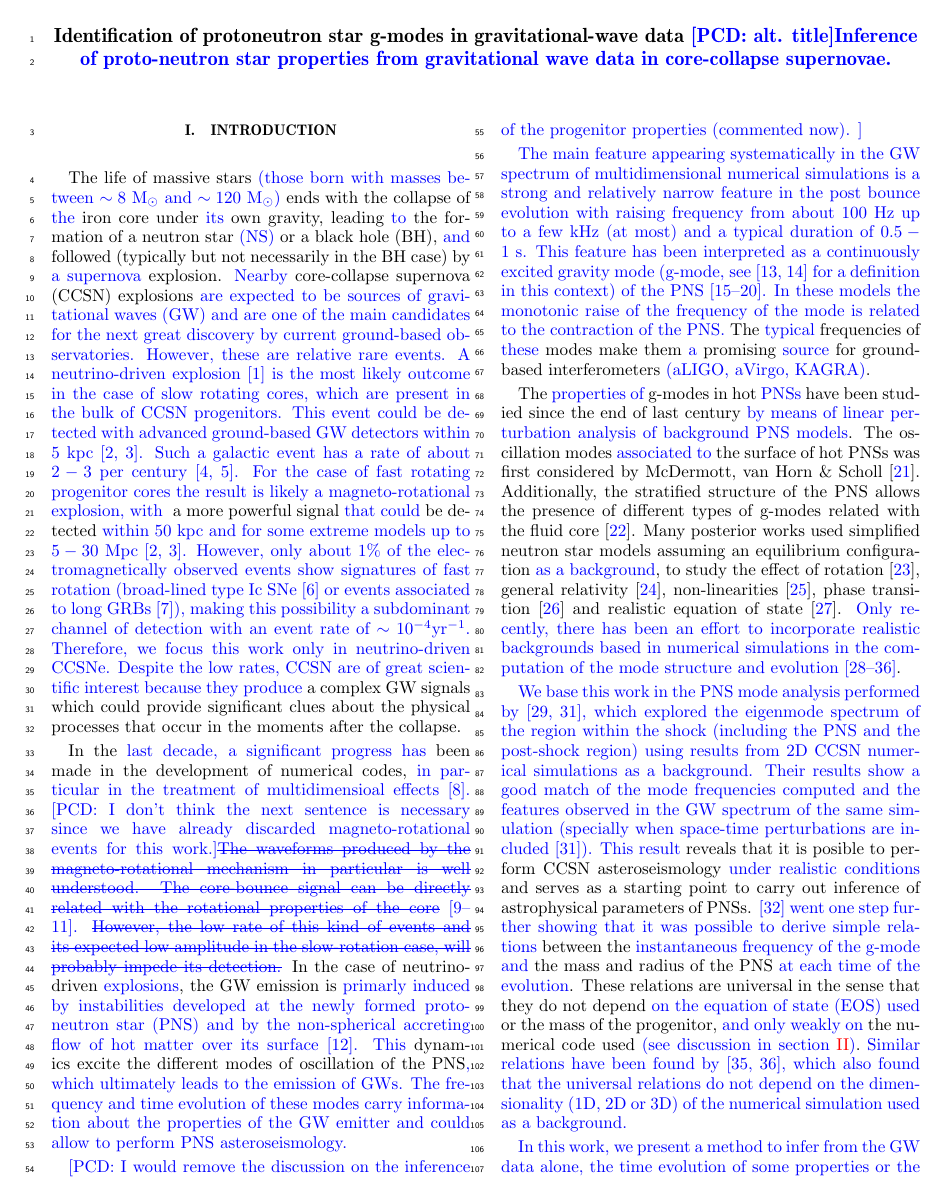
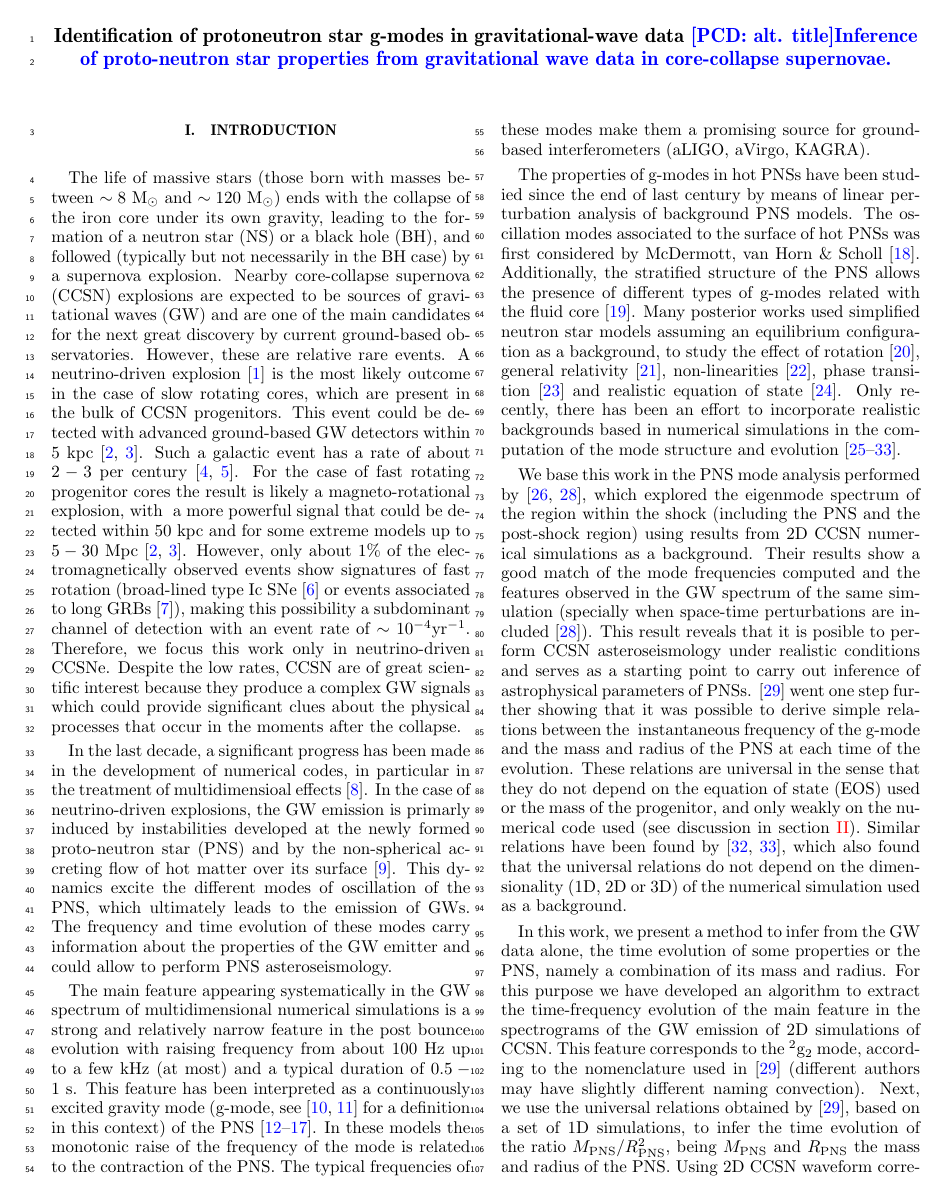
Before and after one commit to CCSN-spectro/paper, a LaTeX paper (ccsn.tex, which reads introduction.tex): page 1 of 8 before the commit and page 1 of 7 after it. Compiled offline with pdfLaTeX.

Commit message:
Blue comments removed

```diff
--- a/introduction.tex
+++ b/introduction.tex
@@ -3,35 +3,36 @@
 \section{Introduction}
 
 
-The life of massive stars \pcd{(those born with masses between $\sim 8$~M$_\odot$ and $\sim 120$~M$_\odot$)} ends with the collapse of \pcd{the} iron core under \pcd{its} own gravity, leading \pcd{to} the formation of a neutron star \pcd{(NS)} or a black hole (BH), \pcd{and} followed (typically but not necessarily in the BH case) by \pcd{a supernova} explosion. \pcd{Nearby} core-collapse supernova (CCSN) explosions \pcd{are expected to be sources of gravitational waves (GW) and are one of the main candidates for the next great discovery by current ground-based observatories. However, these are relative rare events. A neutrino-driven explosion \citep{Bethe:1990} is the most likely outcome in the case of slow rotating cores, which are present in the bulk of CCSN progenitors. This event could be detected with advanced ground-based GW detectors within $5$~kpc \citep{Gossan:2016,TargetedSNSearchO12}. Such a galactic event has a rate of about $2-3$ per century \citep{Adams:2013,Rozwadowska:2021}. For the case of fast rotating progenitor cores the result is likely a magneto-rotational explosion, with } a more powerful signal \pcd{that could} be detected \pcd{within $50$~kpc and for some extreme models
+The life of massive stars {(those born with masses between $\sim 8$~M$_\odot$ and $\sim 120$~M$_\odot$)} ends with the collapse of {the} iron core under {its} own gravity, leading {to} the formation of a neutron star {(NS)} or a black hole (BH), {and} followed (typically but not necessarily in the BH case) by {a supernova} explosion. {Nearby} core-collapse supernova (CCSN) explosions {are expected to be sources of gravitational waves (GW) and are one of the main candidates for the next great discovery by current ground-based observatories. However, these are relative rare events. A neutrino-driven explosion \citep{Bethe:1990} is the most likely outcome in the case of slow rotating cores, which are present in the bulk of CCSN progenitors. This event could be detected with advanced ground-based GW detectors within $5$~kpc \citep{Gossan:2016,TargetedSNSearchO12}. Such a galactic event has a rate of about $2-3$ per century \citep{Adams:2013,Rozwadowska:2021}. For the case of fast rotating progenitor cores the result is likely a magneto-rotational explosion, with } a more powerful signal {that could} be detected {within $50$~kpc and for some extreme models
 up to $5-30$ Mpc \cite{Gossan:2016,TargetedSNSearchO12}. However, only about $1\%$ of the electromagnetically observed events show signatures of fast rotation (broad-lined type Ic SNe \citep{Li:2011b} or events associated to long GRBs
 \citep{Chapman:2007}), making this possibility a subdominant channel of detection with an event rate of $\sim 10^{-4} \rm{yr}^{-1}$. Therefore, we focus this work only in neutrino-driven CCSNe.
 Despite the low rates, CCSN are of great scientific interest because they produce} a complex GW signals which could provide significant clues about the physical processes that occur in the moments after the collapse.
 
-In the \pcd{last decade, a significant progress has} been made in the development of numerical codes, \pcd{in particular in the treatment of multidimensioal effects \citep{BMueller:2020}.} \pcd{[PCD: I don't think the next sentence is necessary since
-we have already discarded magneto-rotational events for this work.]\sout{The waveforms produced by the magneto-rotational mechanism in particular is well understood. The core-bounce signal can be directly related with the rotational properties of the core} \cite{Dimmelmeier:2007, abdikamalov:14, Richers:2017}. \sout{However, the low rate of this kind of events and its expected low amplitude in the slow-rotation case, will probably impede its detection.}}
-In the case of  neutrino-driven \pcd{explosions}, the GW emission is \pcd{primarly induced by instabilities developed at the newly formed proto-neutron star (PNS) and by the non-spherical accreting flow of hot matter over its surface \citep{Kotake:2017}.  This} dynamics excite the different modes of oscillation of the PNS\pcd{, which ultimately leads to the emission of GWs. The frequency and time evolution of these modes carry information about the
+In the {last decade, a significant progress has} been made in the development of numerical codes, {in particular in the treatment of multidimensioal effects \citep{BMueller:2020}.}
+% {[PCD: I don't think the next sentence is necessary since we have already discarded magneto-rotational events for this work.]
+%\sout{The waveforms produced by the magneto-rotational mechanism in particular is well understood. The core-bounce signal can be directly related with the rotational properties of the core} \cite{Dimmelmeier:2007, abdikamalov:14, Richers:2017}. \sout{However, the low rate of this kind of events and its expected low amplitude in the slow-rotation case, will probably impede its detection.}}
+In the case of  neutrino-driven {explosions}, the GW emission is {primarly induced by instabilities developed at the newly formed proto-neutron star (PNS) and by the non-spherical accreting flow of hot matter over its surface \citep{Kotake:2017}.  This} dynamics excite the different modes of oscillation of the PNS{, which ultimately leads to the emission of GWs. The frequency and time evolution of these modes carry information about the
 properties of the GW emitter and could allow to perform PNS asteroseismology. }
 
 
-\pcd{[PCD: I would remove the discussion on the inference of the progenitor properties (commented now). ]}
+%{[PCD: I would remove the discussion on the inference of the progenitor properties (commented now). ]}
 %Unluckily, in this case it is not posible to relate the GW emission with the properties (mass, rotation rate, metallicity or magnetic fields) of the progenitor stars.  A large number of physical processes are involved and their role is not completely understood. For instance,  uncertainties in the stellar evolution models of massive stars or in the nuclear and weak interactions necessary for the equation of state (EoS) of nuclear matter or the neutrino interactions. Furthermore, the stochastic and chaotic nature of the instabilities is transferred to the GW emission, resulting in the same progenitor leading significantly different waveforms.
 %The large number of physical ingredients in addition to the necessary accuracy of the modelling of complex multidimensional interactions requires large computational resources. One simulation of a single progenitor explosion  in 3D with accurate neutrino transport and realistic EoS can take several months of intense calculations on a scientific supercomputer facility. This complicates the systematic exploration of the progenitor parameters.
 
 
 
-\pcd{The main feature appearing systematically in the GW spectrum of multidimensional numerical simulations is a strong and relatively narrow feature in the post bounce evolution with raising frequency
-from about $100$~Hz up to a few kHz (at most) and a typical duration of $0.5-1$~s. This feature has been interpreted as a continuously excited gravity mode (g-mode, see \citep{kokkotas,Friedman:2013} for a definition in this context) of the PNS \cite{murphy:09, mueller:13gw, Cerda:2013, Yakunin:2015, Kuroda:2016, Andresen:2017}. In these models the monotonic raise of the frequency of the mode is related to the contraction of the PNS.} The \pcd{typical} frequencies of \pcd{these} modes make them \pcd{a} promising \pcd{source} for ground-based interferometers \pcd{(aLIGO, aVirgo, KAGRA)}.
+{The main feature appearing systematically in the GW spectrum of multidimensional numerical simulations is a strong and relatively narrow feature in the post bounce evolution with raising frequency
+from about $100$~Hz up to a few kHz (at most) and a typical duration of $0.5-1$~s. This feature has been interpreted as a continuously excited gravity mode (g-mode, see \citep{kokkotas,Friedman:2013} for a definition in this context) of the PNS \cite{murphy:09, mueller:13gw, Cerda:2013, Yakunin:2015, Kuroda:2016, Andresen:2017}. In these models the monotonic raise of the frequency of the mode is related to the contraction of the PNS.} The {typical} frequencies of {these} modes make them {a} promising {source} for ground-based interferometers {(aLIGO, aVirgo, KAGRA)}.
 
 
- The \pcd{properties of} g-modes in hot \pcd{PNSs} have been studied since the end of last century \pcd{by means of linear perturbation analysis of background PNS models}. The oscillation modes \pcd{associated to} the surface of hot PNSs was first considered by McDermott, van Horn \& Scholl \cite{McDermott:1983}. Additionally, the stratified structure of the PNS allows the presence of different types of g-modes related with the fluid core \cite{Reisenegger:1992}. Many posterior works used simplified neutron star models assuming an equilibrium configuration \pcd{as a background}, to study the effect of rotation \cite{Ferrari:2004}, general relativity \cite{Passamonti:2005}, non-linearities \cite{Dimmelmeier:2006}, phase transition \cite{Kruger:2015} and realistic equation of state \cite{Camelio:2017}. \pcd{Only recently, there has been an effort to incorporate realistic backgrounds based in numerical simulations in the computation of the mode structure and evolution \cite{Sotani:2016,Torres:2018, Morozova:2018, Torres:2019a,Torres:2019b,Sotani:2019,WS:2019,Sotani:2020a, Sotani:2020b}}.
+ The {properties of} g-modes in hot {PNSs} have been studied since the end of last century {by means of linear perturbation analysis of background PNS models}. The oscillation modes {associated to} the surface of hot PNSs was first considered by McDermott, van Horn \& Scholl \cite{McDermott:1983}. Additionally, the stratified structure of the PNS allows the presence of different types of g-modes related with the fluid core \cite{Reisenegger:1992}. Many posterior works used simplified neutron star models assuming an equilibrium configuration {as a background}, to study the effect of rotation \cite{Ferrari:2004}, general relativity \cite{Passamonti:2005}, non-linearities \cite{Dimmelmeier:2006}, phase transition \cite{Kruger:2015} and realistic equation of state \cite{Camelio:2017}. {Only recently, there has been an effort to incorporate realistic backgrounds based in numerical simulations in the computation of the mode structure and evolution \cite{Sotani:2016,Torres:2018, Morozova:2018, Torres:2019a,Torres:2019b,Sotani:2019,WS:2019,Sotani:2020a, Sotani:2020b}}.
 
- \pcd{We base this work in the PNS mode analysis performed by \cite{Torres:2018, Torres:2019a}, which explored the eigenmode spectrum of the region within the shock (including the PNS and the post-shock region)
+ {We base this work in the PNS mode analysis performed by \cite{Torres:2018, Torres:2019a}, which explored the eigenmode spectrum of the region within the shock (including the PNS and the post-shock region)
  using results from 2D CCSN numerical simulations as a background. Their results show a good match of the mode frequencies computed and the features observed in the GW spectrum of the same simulation (specially
- when space-time perturbations are included \citep{Torres:2019a}).  This result} reveals that it is posible to perform CCSN asteroseismology \pcd{under realistic conditions} and serves as a starting point to carry out inference of astrophysical parameters of PNSs.  \pcd{\cite{Torres:2019b} went one step further showing that it was possible to derive simple relations} between the \pcd{ instantaneous frequency of the g-mode and} the mass and radius of the PNS \pcd{at each time of the evolution}. These relations are universal in the sense that they do not depend \pcd{on the equation of state (EOS) used} or the mass of the progenitor, \pcd{and only weakly on} the numerical code used \pcd{(see discussion in section~\ref{sec:simulations})}. \pcd{Similar relations have been found by \cite{Sotani:2020a,Sotani:2020b}, which also found that the universal relations do not depend on the dimensionality (1D, 2D or 3D) of the numerical simulation used as a background.}
+ when space-time perturbations are included \citep{Torres:2019a}).  This result} reveals that it is posible to perform CCSN asteroseismology {under realistic conditions} and serves as a starting point to carry out inference of astrophysical parameters of PNSs.  {\cite{Torres:2019b} went one step further showing that it was possible to derive simple relations} between the { instantaneous frequency of the g-mode and} the mass and radius of the PNS {at each time of the evolution}. These relations are universal in the sense that they do not depend {on the equation of state (EOS) used} or the mass of the progenitor, {and only weakly on} the numerical code used {(see discussion in section~\ref{sec:simulations})}. {Similar relations have been found by \cite{Sotani:2020a,Sotani:2020b}, which also found that the universal relations do not depend on the dimensionality (1D, 2D or 3D) of the numerical simulation used as a background.}
 
-\pcd{In this work, we present a method to infer from the GW data alone, the time evolution of some properties or the PNS, namely a combination of its mass and radius. For this purpose we have developed an algorithm to
-extract the time-frequency evolution of the main feature in the spectrograms of the GW emission of 2D simulations of CCSN. This feature corresponds to the $^2\rm{g}_2$ mode, according to the nomenclature used in \cite{Torres:2019b} (different authors may have slightly different naming convection). Next, we use the universal relations obtained by \cite{Torres:2019b}\pcd{, based on a set of 1D simulations,} to infer the time evolution of the ratio $M_{\rm PNS}/R_{\rm PNS}^2$, being
+{In this work, we present a method to infer from the GW data alone, the time evolution of some properties or the PNS, namely a combination of its mass and radius. For this purpose we have developed an algorithm to
+extract the time-frequency evolution of the main feature in the spectrograms of the GW emission of 2D simulations of CCSN. This feature corresponds to the $^2\rm{g}_2$ mode, according to the nomenclature used in \cite{Torres:2019b} (different authors may have slightly different naming convection). Next, we use the universal relations obtained by \cite{Torres:2019b}{, based on a set of 1D simulations,} to infer the time evolution of the ratio $M_{\rm PNS}/R_{\rm PNS}^2$, being
 $M_{\rm PNS}$ and $R_{\rm PNS}$ the mass and radius of the PNS.} Using 2D CCSN waveform corresponding to different progenitor masses we estimate the performance of the algorithm for current and future generation of ground-based GW detectors.
 
 This paper is organised as follows. Section II describes the details of the CCSN simulations used in the paper. Section III focuses on the algorithm that extracts the time evolution of a combination of the mass and radius of the PNS corresponding to a g-mode. Section IV shows the performance of the data analysis method for different GW detectors. Finally, we discuss the results in section V.
```
Also changed, not shown: simulations.tex (+23 -23 lines).
